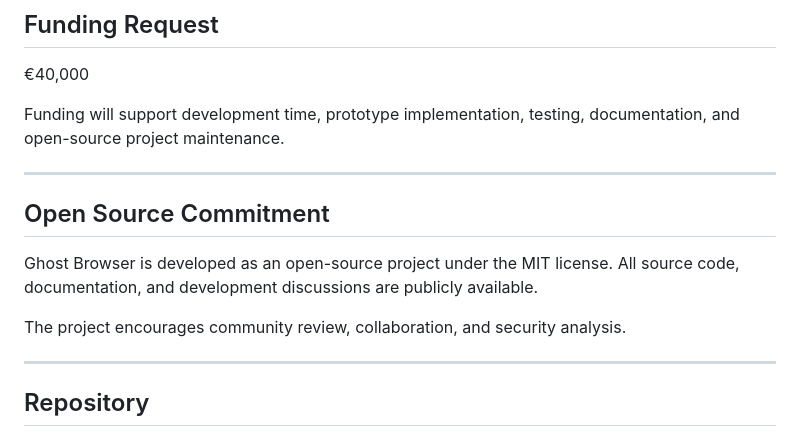
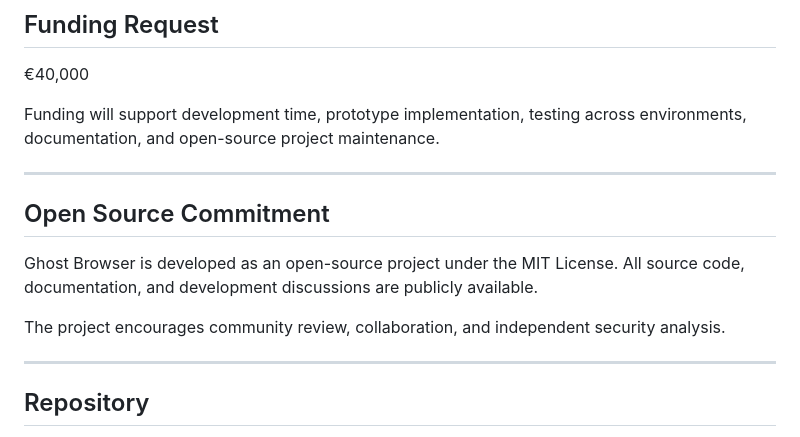
Before and after one commit to cbw29512/GhostBrowser, a Markdown page: docs/grants/nlnet-application.md, the part around one of its changes. Rendered like a GitHub page.

```diff
--- a/docs/grants/nlnet-application.md
+++ b/docs/grants/nlnet-application.md
@@ -86,15 +83,15 @@ Testing and documentation.
 
 €40,000
 
-Funding will support development time, prototype implementation, testing, documentation, and open-source project maintenance.
+Funding will support development time, prototype implementation, testing across environments, documentation, and open-source project maintenance.
 
 ---
 
 ## Open Source Commitment
 
-Ghost Browser is developed as an open-source project under the MIT license. All source code, documentation, and development discussions are publicly available.
+Ghost Browser is developed as an open-source project under the MIT License. All source code, documentation, and development discussions are publicly available.
 
-The project encourages community review, collaboration, and security analysis.
+The project encourages community review, collaboration, and independent security analysis.
 
 ---
 
```
Also changed, not shown: other parts of docs/grants/nlnet-application.md (+13 -16 lines).
